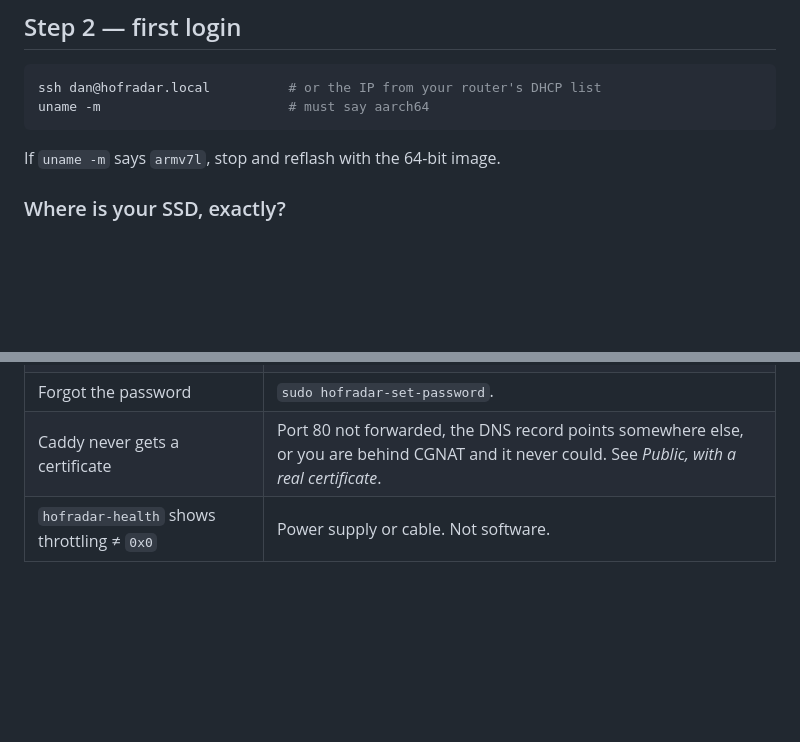
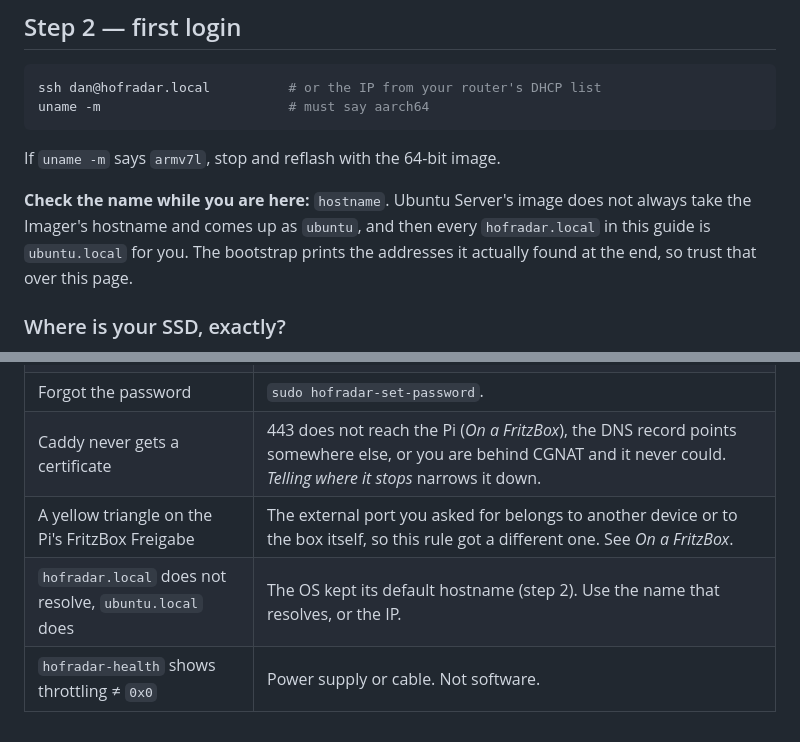
Before and after one commit to DanM3rcurius/real-estate-tracker, a Markdown page: deploy/raspberrypi/README.md, 2 parts joined by grey strips. Drawn GitHub-style; blank space fills up the shorter version.

````diff
--- a/deploy/raspberrypi/README.md
+++ b/deploy/raspberrypi/README.md
@@ -77,6 +77,11 @@ uname -m                        # must say aarch64
 ```
 
 If `uname -m` says `armv7l`, stop and reflash with the 64-bit image.
+
+**Check the name while you are here:** `hostname`. Ubuntu Server's image does
+not always take the Imager's hostname and comes up as `ubuntu`, and then every
+`hofradar.local` in this guide is `ubuntu.local` for you. The bootstrap prints
+the addresses it actually found at the end, so trust that over this page.
 
 ### Where is your SSD, exactly?
 
@@ -541,5 +585,7 @@ A restored database that predates the code is migrated on the next start
 | App up, but not reachable from your phone | Bound to loopback (`HOFRADAR_BIND_ADDR`), or `HOFRADAR_PROXY=caddy` which forces loopback, or your phone is on the guest network. |
 | „Die Datenbank passt nicht zum Programm" in the UI | The schema is behind the code. `hofradar migrate` — see *Day-to-day*. It normally happens on start by itself. |
 | Forgot the password | `sudo hofradar-set-password`. |
-| Caddy never gets a certificate | Port 80 not forwarded, the DNS record points somewhere else, or you are behind CGNAT and it never could. See *Public, with a real certificate*. |
+| Caddy never gets a certificate | 443 does not reach the Pi (*On a FritzBox*), the DNS record points somewhere else, or you are behind CGNAT and it never could. *Telling where it stops* narrows it down. |
+| A yellow triangle on the Pi's FritzBox Freigabe | The external port you asked for belongs to another device or to the box itself, so this rule got a different one. See *On a FritzBox*. |
+| `hofradar.local` does not resolve, `ubuntu.local` does | The OS kept its default hostname (step 2). Use the name that resolves, or the IP. |
 | `hofradar-health` shows throttling ≠ `0x0` | Power supply or cable. Not software. |
````
Also changed, not shown: other parts of deploy/raspberrypi/README.md (+41 -2 lines).
